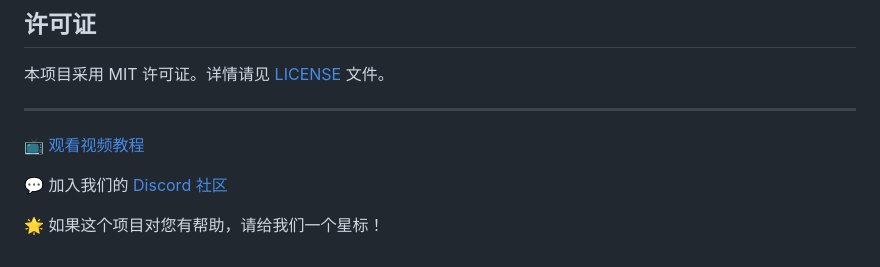
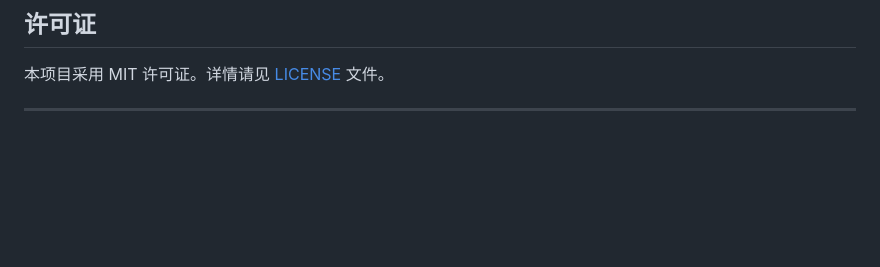
Before and after one commit to wujelly701/comment2doc, a Markdown page: README.md, the part around the change. Rendered like a GitHub page; blank space fills up the shorter version.

```diff
--- a/README.md
+++ b/README.md
@@ -233,9 +233,3 @@ end
 本项目采用 MIT 许可证。详情请见 [LICENSE](LICENSE) 文件。
 
 ---
-
-📺 [观看视频教程](https://youtu.be/example)
-
-💬 加入我们的 [Discord 社区](https://discord.gg/example)
-
-🌟 如果这个项目对您有帮助，请给我们一个星标！
```
